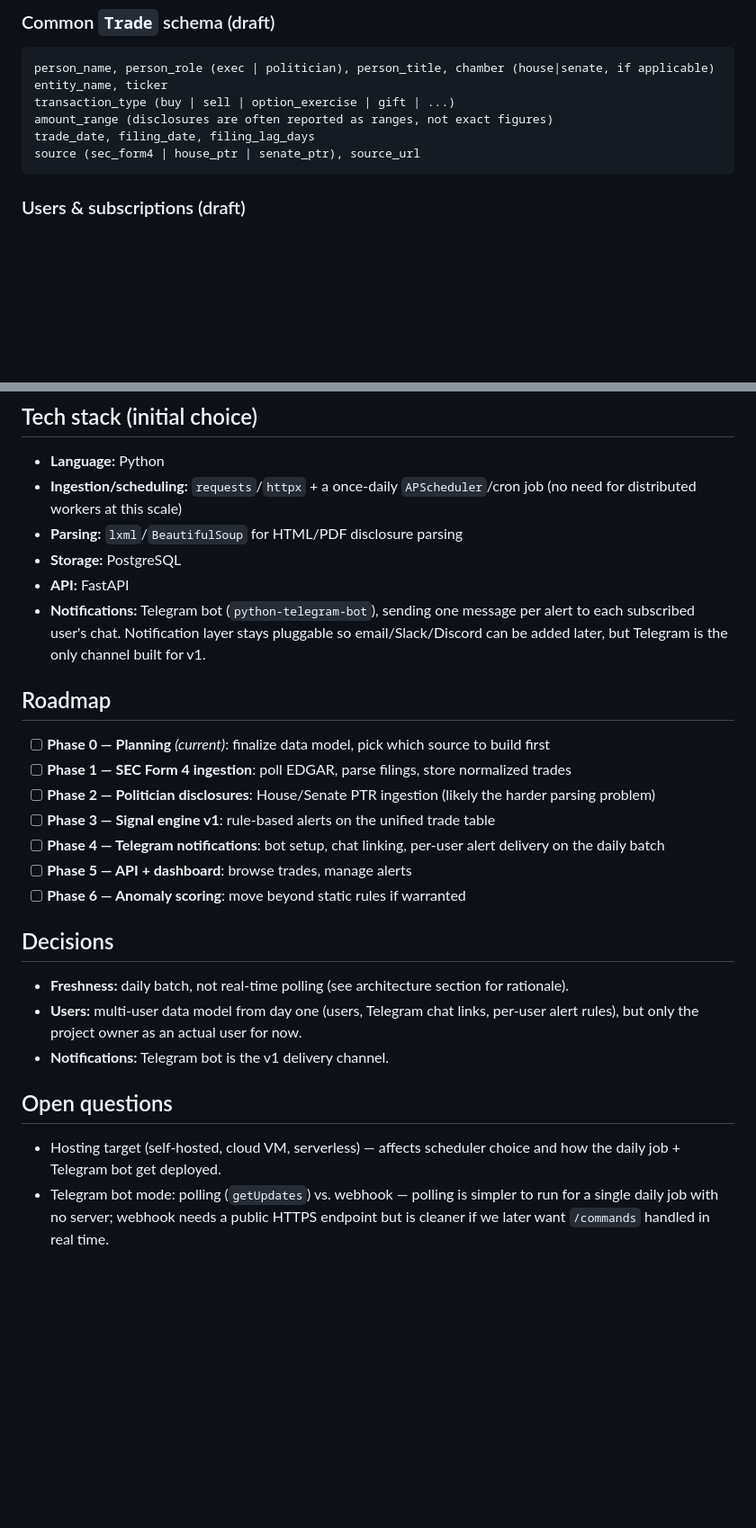
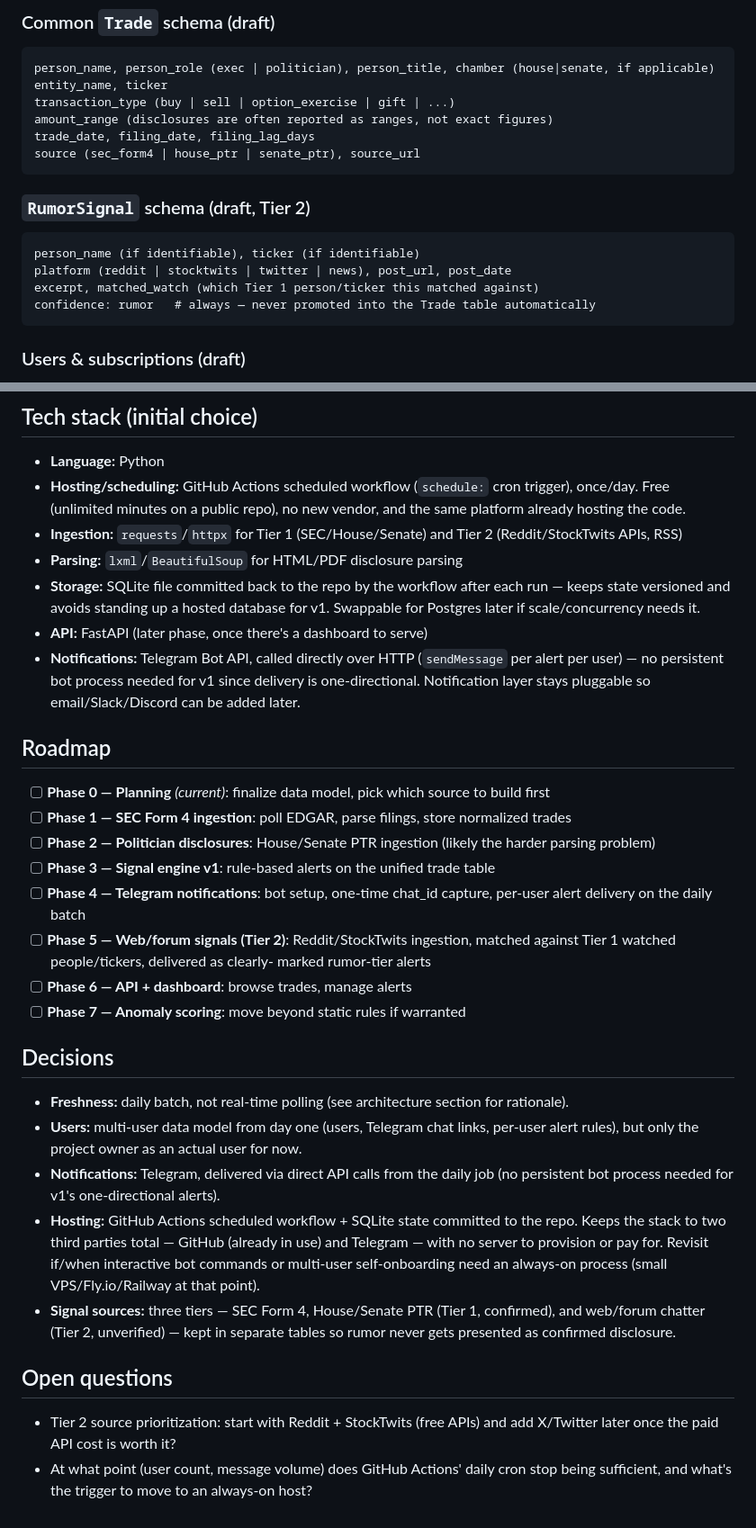
Before and after one commit to umersaqib160/insider-trading-alerts, a Markdown page: README.md, 2 parts joined by grey strips. Shown at 90% size. GitHub-like rendering; blank space fills up the shorter version.

````diff
--- a/README.md
+++ b/README.md
@@ -80,6 +111,15 @@ transaction_type (buy | sell | option_exercise | gift | ...)
 amount_range (disclosures are often reported as ranges, not exact figures)
 trade_date, filing_date, filing_lag_days
 source (sec_form4 | house_ptr | senate_ptr), source_url
+```
+
+### `RumorSignal` schema (draft, Tier 2)
+
+```
+person_name (if identifiable), ticker (if identifiable)
+platform (reddit | stocktwits | twitter | news), post_url, post_date
+excerpt, matched_watch (which Tier 1 person/ticker this matched against)
+confidence: rumor   # always — never promoted into the Trade table automatically
 ```
 
 ### Users & subscriptions (draft)
@@ -110,15 +150,20 @@ linked manually).
 ## Tech stack (initial choice)
 
 - **Language:** Python
-- **Ingestion/scheduling:** `requests`/`httpx` + a once-daily `APScheduler`/cron
-  job (no need for distributed workers at this scale)
+- **Hosting/scheduling:** GitHub Actions scheduled workflow (`schedule:` cron
+  trigger), once/day. Free (unlimited minutes on a public repo), no new
+  vendor, and the same platform already hosting the code.
+- **Ingestion:** `requests`/`httpx` for Tier 1 (SEC/House/Senate) and Tier 2
+  (Reddit/StockTwits APIs, RSS)
 - **Parsing:** `lxml`/`BeautifulSoup` for HTML/PDF disclosure parsing
-- **Storage:** PostgreSQL
-- **API:** FastAPI
-- **Notifications:** Telegram bot (`python-telegram-bot`), sending one
-  message per alert to each subscribed user's chat. Notification layer stays
-  pluggable so email/Slack/Discord can be added later, but Telegram is the
-  only channel built for v1.
+- **Storage:** SQLite file committed back to the repo by the workflow after
+  each run — keeps state versioned and avoids standing up a hosted database
+  for v1. Swappable for Postgres later if scale/concurrency needs it.
+- **API:** FastAPI (later phase, once there's a dashboard to serve)
+- **Notifications:** Telegram Bot API, called directly over HTTP
+  (`sendMessage` per alert per user) — no persistent bot process needed for
+  v1 since delivery is one-directional. Notification layer stays pluggable
+  so email/Slack/Discord can be added later.
 
 ## Roadmap
 
@@ -130,10 +175,13 @@ linked manually).
       (likely the harder parsing problem)
 - [ ] **Phase 3 — Signal engine v1**: rule-based alerts on the unified trade
       table
-- [ ] **Phase 4 — Telegram notifications**: bot setup, chat linking,
-      per-user alert delivery on the daily batch
-- [ ] **Phase 5 — API + dashboard**: browse trades, manage alerts
-- [ ] **Phase 6 — Anomaly scoring**: move beyond static rules if warranted
+- [ ] **Phase 4 — Telegram notifications**: bot setup, one-time chat_id
+      capture, per-user alert delivery on the daily batch
+- [ ] **Phase 5 — Web/forum signals (Tier 2)**: Reddit/StockTwits ingestion,
+      matched against Tier 1 watched people/tickers, delivered as clearly-
+      marked rumor-tier alerts
+- [ ] **Phase 6 — API + dashboard**: browse trades, manage alerts
+- [ ] **Phase 7 — Anomaly scoring**: move beyond static rules if warranted
 
 ## Decisions
 
@@ -142,12 +190,20 @@ linked manually).
 - **Users:** multi-user data model from day one (users, Telegram chat links,
   per-user alert rules), but only the project owner as an actual user for
   now.
-- **Notifications:** Telegram bot is the v1 delivery channel.
+- **Notifications:** Telegram, delivered via direct API calls from the daily
+  job (no persistent bot process needed for v1's one-directional alerts).
+- **Hosting:** GitHub Actions scheduled workflow + SQLite state committed to
+  the repo. Keeps the stack to two third parties total — GitHub (already in
+  use) and Telegram — with no server to provision or pay for. Revisit if/when
+  interactive bot commands or multi-user self-onboarding need an always-on
+  process (small VPS/Fly.io/Railway at that point).
+- **Signal sources:** three tiers — SEC Form 4, House/Senate PTR (Tier 1,
+  confirmed), and web/forum chatter (Tier 2, unverified) — kept in separate
+  tables so rumor never gets presented as confirmed disclosure.
 
 ## Open questions
 
-- Hosting target (self-hosted, cloud VM, serverless) — affects scheduler
-  choice and how the daily job + Telegram bot get deployed.
-- Telegram bot mode: polling (`getUpdates`) vs. webhook — polling is simpler
-  to run for a single daily job with no server; webhook needs a public HTTPS
-  endpoint but is cleaner if we later want `/commands` handled in real time.
+- Tier 2 source prioritization: start with Reddit + StockTwits (free APIs)
+  and add X/Twitter later once the paid API cost is worth it?
+- At what point (user count, message volume) does GitHub Actions' daily cron
+  stop being sufficient, and what's the trigger to move to an always-on host?
````
Also changed, not shown: other parts of README.md (+47 -16 lines).
